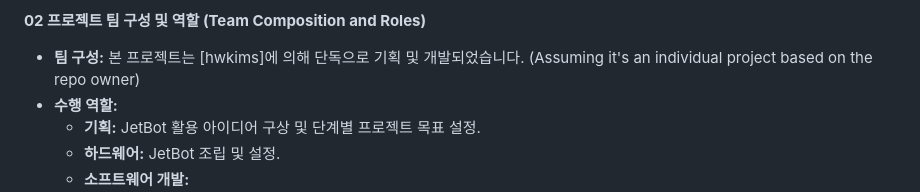
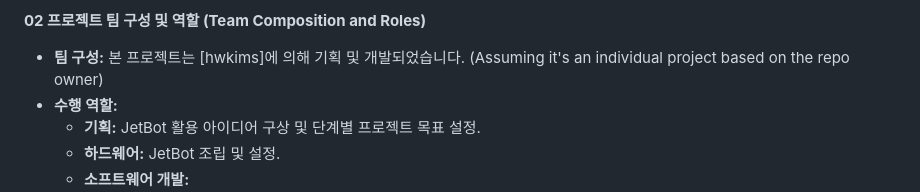
Before and after one commit to hwkims/jetbot_IBM, a Markdown page: README.md, the part around the change. GitHub-like rendering.

```diff
--- a/README.md
+++ b/README.md
@@ -35,7 +35,7 @@ Okay, I'll structure the content from the provided GitHub READMEs into the reque
 
 **02 프로젝트 팀 구성 및 역할 (Team Composition and Roles)**
 
-*   **팀 구성:** 본 프로젝트는 [hwkims]에 의해 단독으로 기획 및 개발되었습니다. (Assuming it's an individual project based on the repo owner)
+*   **팀 구성:** 본 프로젝트는 [hwkims]에 의해 기획 및 개발되었습니다. (Assuming it's an individual project based on the repo owner)
 *   **수행 역할:**
     *   **기획:** JetBot 활용 아이디어 구상 및 단계별 프로젝트 목표 설정.
     *   **하드웨어:** JetBot 조립 및 설정.
```
